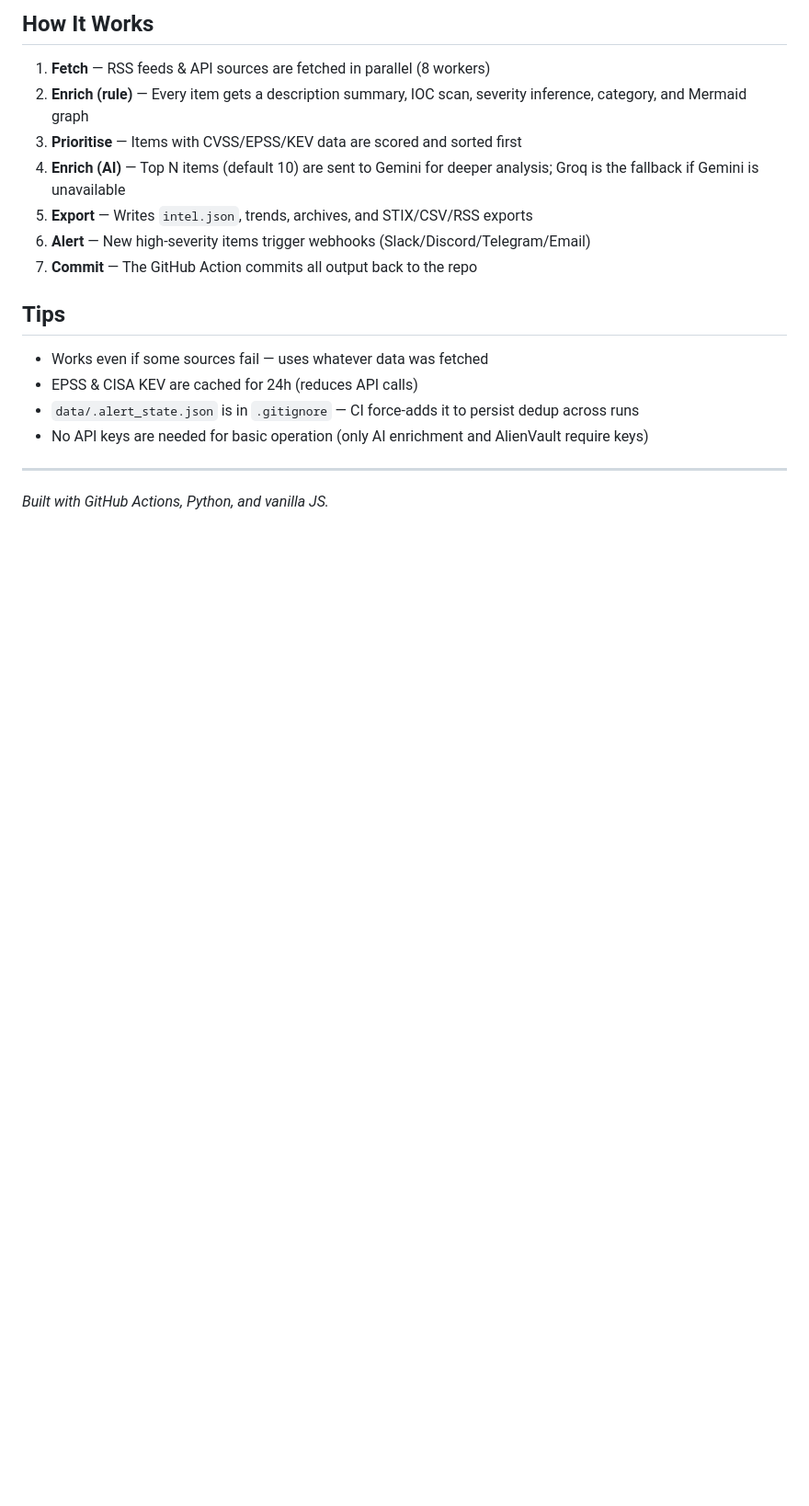
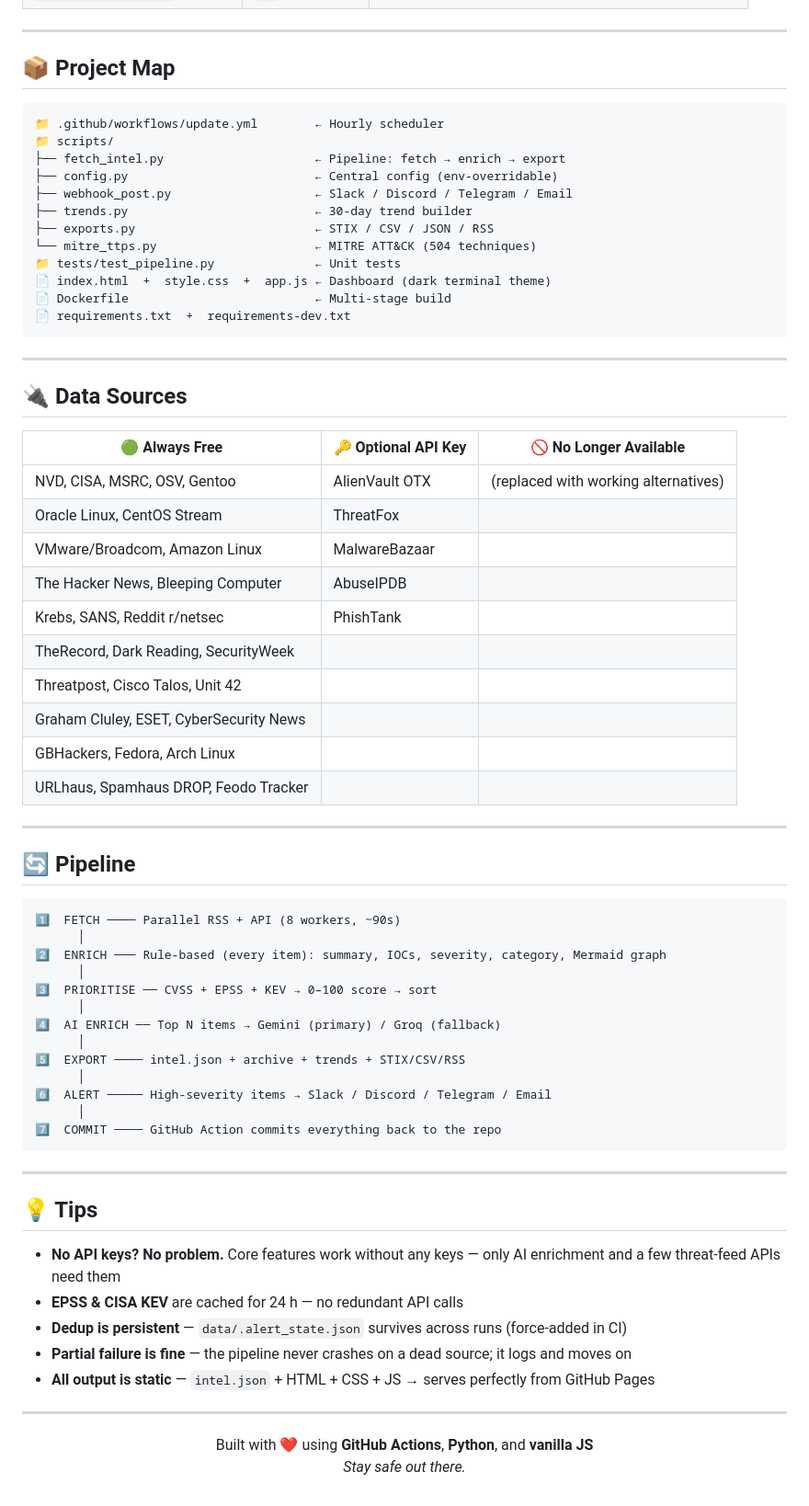
Before and after one commit to priyanshu965/Cyberwatch, a Markdown page: README.md, the part around one of its changes. Shown at 92% size. Rendered like a GitHub page; blank space fills up the shorter version.

Commit message:
docs: visually overhaul README with badges, emoji, tables, pipeline diagram

````diff
--- a/README.md
+++ b/README.md
@@ -161,24 +105,75 @@ Edit the cron in `.github/workflows/update.yml`:
-## How It Works
-
-1. **Fetch** — RSS feeds & API sources are fetched in parallel (8 workers)
-2. **Enrich (rule)** — Every item gets a description summary, IOC scan, severity
-   inference, category, and Mermaid graph
-3. **Prioritise** — Items with CVSS/EPSS/KEV data are scored and sorted first
-4. **Enrich (AI)** — Top N items (default 10) are sent to Gemini for deeper
-   analysis; Groq is the fallback if Gemini is unavailable
-5. **Export** — Writes `intel.json`, trends, archives, and STIX/CSV/RSS exports
-6. **Alert** — New high‑severity items trigger webhooks (Slack/Discord/Telegram/Email)
-7. **Commit** — The GitHub Action commits all output back to the repo
-
-## Tips
-
-- Works even if some sources fail — uses whatever data was fetched
-- EPSS & CISA KEV are cached for 24h (reduces API calls)
-- `data/.alert_state.json` is in `.gitignore` — CI force‑adds it to persist
-  dedup across runs
-- No API keys are needed for basic operation (only AI enrichment and AlienVault
-  require keys)
 
 ---
 
-*Built with GitHub Actions, Python, and vanilla JS.*
+## 📦 Project Map
+
+```
+📁 .github/workflows/update.yml        ← Hourly scheduler
+📁 scripts/
+├── fetch_intel.py                     ← Pipeline: fetch → enrich → export
+├── config.py                          ← Central config (env‑overridable)
+├── webhook_post.py                    ← Slack / Discord / Telegram / Email
+├── trends.py                          ← 30‑day trend builder
+├── exports.py                         ← STIX / CSV / JSON / RSS
+└── mitre_ttps.py                      ← MITRE ATT&CK (504 techniques)
+📁 tests/test_pipeline.py              ← Unit tests
+📄 index.html  +  style.css  +  app.js ← Dashboard (dark terminal theme)
+📄 Dockerfile                          ← Multi‑stage build
+📄 requirements.txt  +  requirements-dev.txt
+```
+
+---
+
+## 🔌 Data Sources
+
+| 🟢 Always Free | 🔑 Optional API Key | 🚫 No Longer Available |
+|---|---|---|
+| NVD, CISA, MSRC, OSV, Gentoo | AlienVault OTX | (replaced with working alternatives) |
+| Oracle Linux, CentOS Stream | ThreatFox | |
+| VMware/Broadcom, Amazon Linux | MalwareBazaar | |
+| The Hacker News, Bleeping Computer | AbuseIPDB | |
+| Krebs, SANS, Reddit r/netsec | PhishTank | |
+| TheRecord, Dark Reading, SecurityWeek | | |
+| Threatpost, Cisco Talos, Unit 42 | | |
+| Graham Cluley, ESET, CyberSecurity News | | |
+| GBHackers, Fedora, Arch Linux | | |
+| URLhaus, Spamhaus DROP, Feodo Tracker | | |
+
+---
+
+## 🔄 Pipeline
+
+```
+1️⃣  FETCH ──── Parallel RSS + API (8 workers, ~90s)
+      │
+2️⃣  ENRICH ─── Rule-based (every item): summary, IOCs, severity, category, Mermaid graph
+      │
+3️⃣  PRIORITISE ── CVSS + EPSS + KEV → 0–100 score → sort
+      │
+4️⃣  AI ENRICH ── Top N items → Gemini (primary) / Groq (fallback)
+      │
+5️⃣  EXPORT ──── intel.json + archive + trends + STIX/CSV/RSS
+      │
+6️⃣  ALERT ───── High-severity items → Slack / Discord / Telegram / Email
+      │
+7️⃣  COMMIT ──── GitHub Action commits everything back to the repo
+```
+
+---
+
+## 💡 Tips
+
+- **No API keys? No problem.** Core features work without any keys — only AI enrichment and a few threat-feed APIs need them
+- **EPSS & CISA KEV** are cached for 24 h — no redundant API calls
+- **Dedup is persistent** — `data/.alert_state.json` survives across runs (force-added in CI)
+- **Partial failure is fine** — the pipeline never crashes on a dead source; it logs and moves on
+- **All output is static** — `intel.json` + HTML + CSS + JS → serves perfectly from GitHub Pages
+
+---
+
+<div align="center">
+
+Built with ❤️ using **GitHub Actions**, **Python**, and **vanilla JS**
+*Stay safe out there.*
+
+</div>
````
Also changed, not shown: other parts of README.md (+74 -130 lines).
